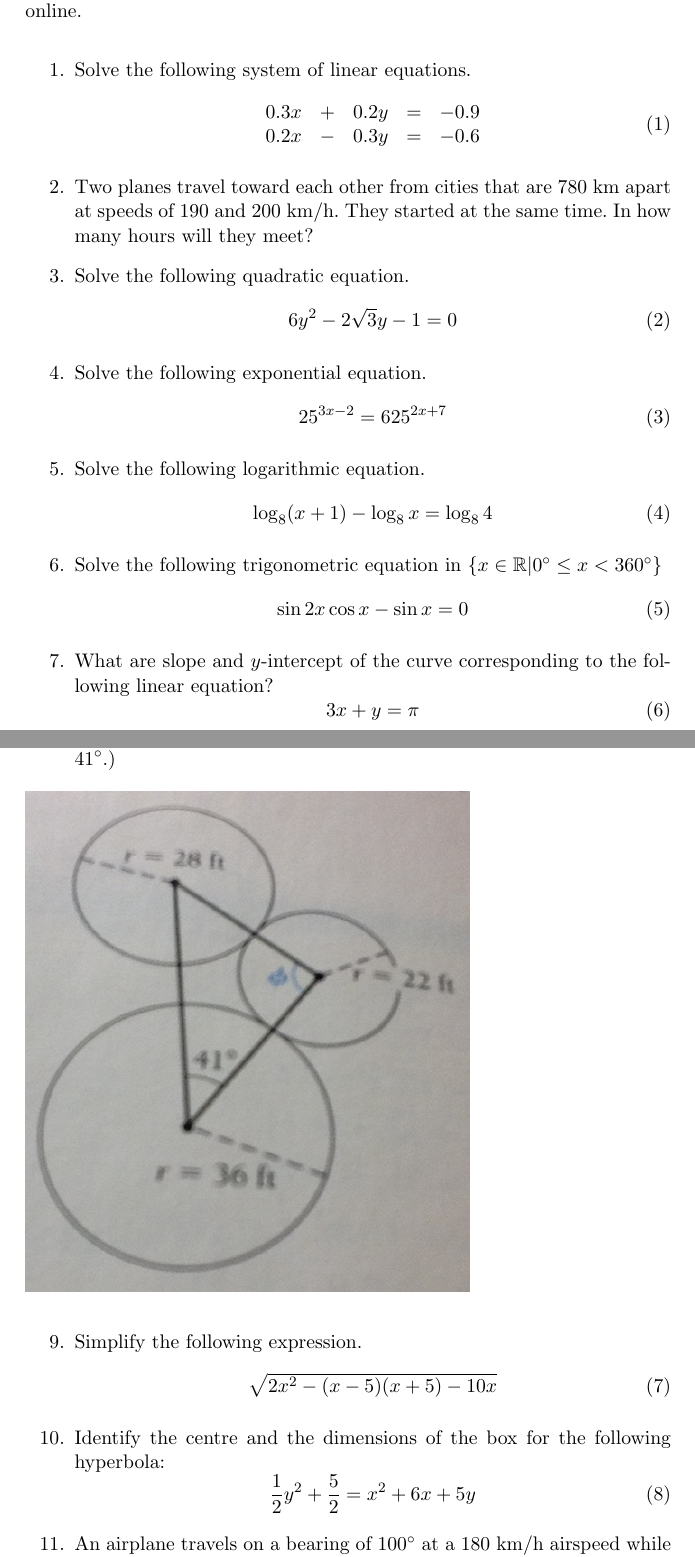
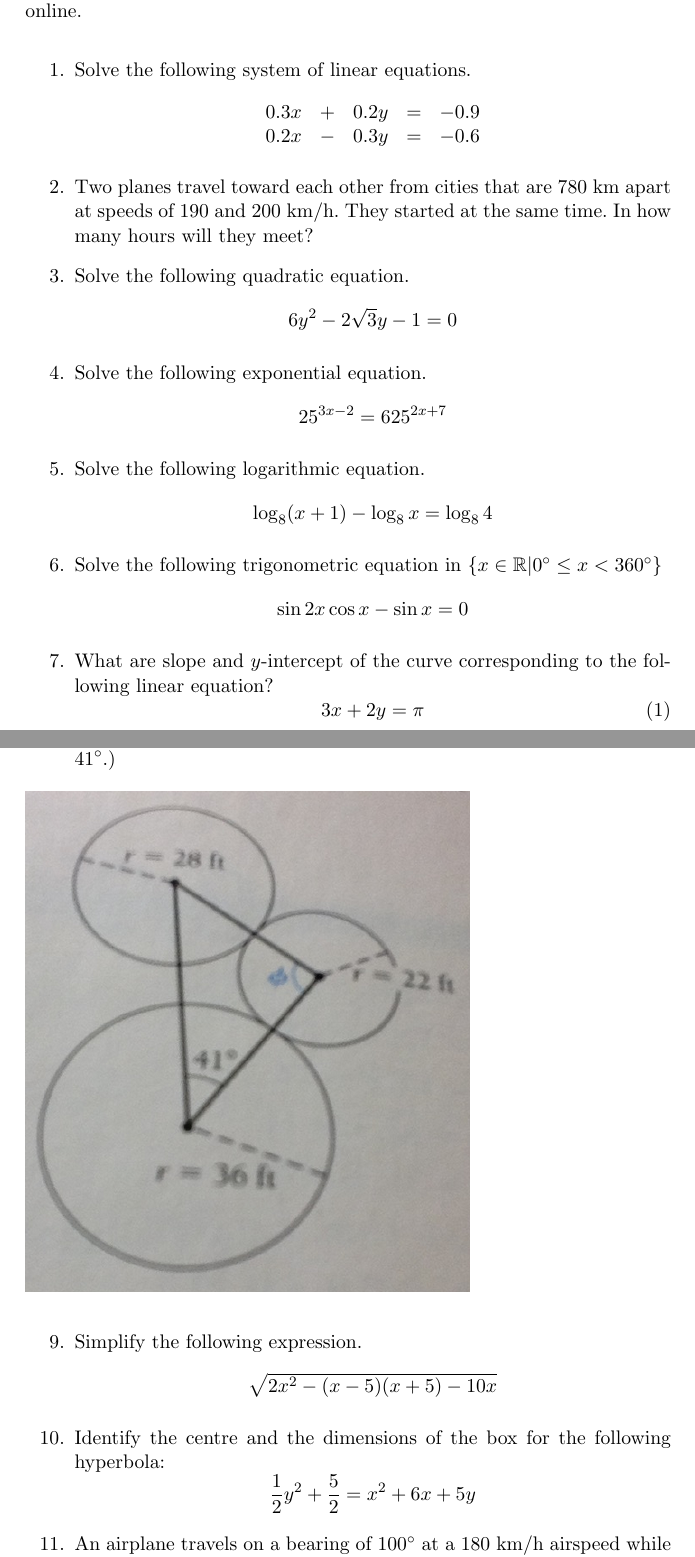
Before and after one commit to befu29aj/cocalc-1429, a LaTeX problem sheet (gm-final-exam-mock.tex): two parts of pages 1 and 2 of 3, joined at a grey line, cut so that both start at the same text. Compiled offline with pdfLaTeX.

Commit message:
gm-final-exam-mock.tex

```diff
--- a/gm-final-exam-mock.tex
+++ b/gm-final-exam-mock.tex
@@ -25,7 +25,7 @@ solutions are posted online.
     \begin{array}{lclcr}
       0.3x & + & 0.2y & = & -0.9 \\
       0.2x & - & 0.3y & = & -0.6
-    \end{array}
+    \end{array}\notag
   \end{equation}
 \item Two planes travel toward each other from cities that are 780 km
   apart at speeds of 190 and 200 km/h. They started at the same time.
@@ -33,28 +33,28 @@ solutions are posted online.
 \item Solve the following quadratic equation.
   \begin{equation}
     \label{eq:eishahji}
-    6y^{2}-2\sqrt{3}y-1=0
+    6y^{2}-2\sqrt{3}y-1=0\notag
   \end{equation}
 \item Solve the following exponential equation.
   \begin{equation}
     \label{eq:vohtovuj}
-    25^{3x-2}=625^{2x+7}
+    25^{3x-2}=625^{2x+7}\notag
   \end{equation}
 \item Solve the following logarithmic equation.
   \begin{equation}
     \label{eq:laishedu}
-    \log_{8}(x+1)-\log_{8}x=\log_{8}4
+    \log_{8}(x+1)-\log_{8}x=\log_{8}4\notag
   \end{equation}
 \item Solve the following trigonometric equation in $\{x\in\mathbb{R}|0^{\circ}\leq{}x<360^{\circ}\}$
   \begin{equation}
     \label{eq:iegheovi}
-    \sin{}2x\cos{}x-\sin{}x=0
+    \sin{}2x\cos{}x-\sin{}x=0\notag
   \end{equation}
 \item What are slope and $y$-intercept of the curve corresponding to
   the following linear equation?
   \begin{equation}
     \label{eq:eopifeek}
-    3x+y=\pi
+    3x+2y=\pi
   \end{equation}
   \newpage
 \item Three circles are arranged as in the figure below. Find the
@@ -66,13 +66,13 @@ solutions are posted online.
 \item Simplify the following expression.
   \begin{equation}
     \label{eq:oocohlie}
-    \sqrt{2x^{2}-(x-5)(x+5)-10x}
+    \sqrt{2x^{2}-(x-5)(x+5)-10x}\notag
   \end{equation}
 \item Identify the centre and the dimensions of the box for the
   following hyperbola:
   \begin{equation}
     \label{eq:uzahpahp}
-    \frac{1}{2}y^{2}+\frac{5}{2}=x^{2}+6x+5y
+    \frac{1}{2}y^{2}+\frac{5}{2}=x^{2}+6x+5y\notag
   \end{equation}
 \item An airplane travels on a bearing of $100^{\circ}$ at a 180 km/h
   airspeed while a wind is blowing 45 km/h from 220$^{\circ}$. Find
```
Also changed, not shown: gm-final-exam-mock.tex (4 more changed lines), 1 other file.
